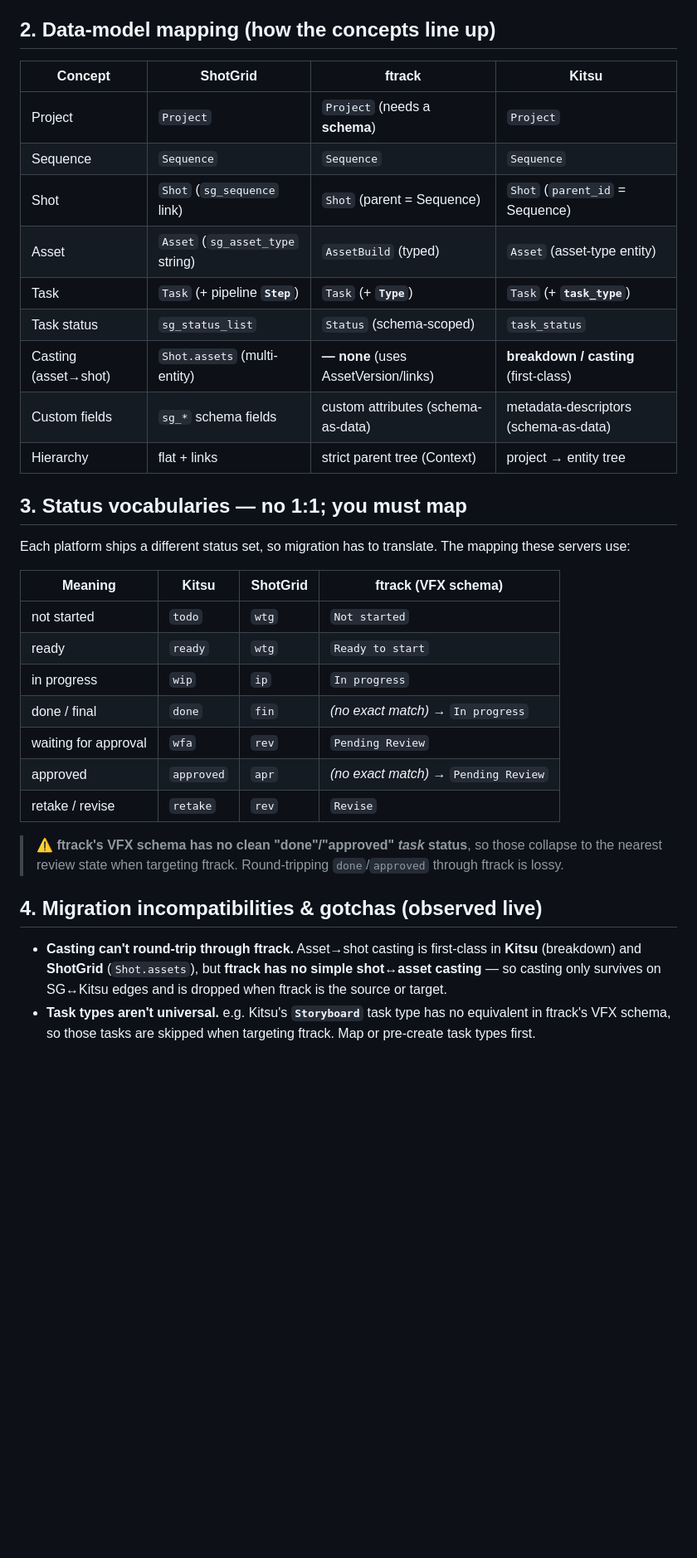
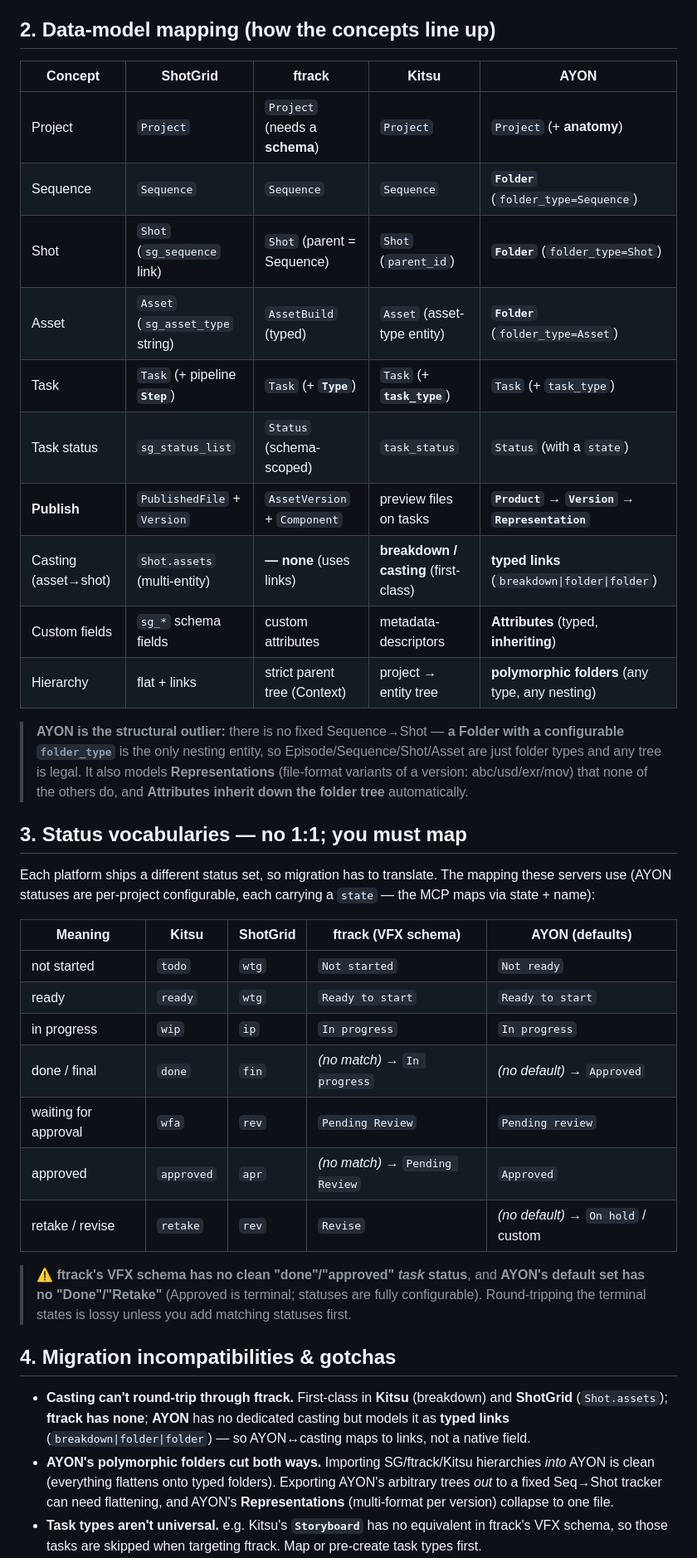
Before and after one commit to huikku/tracker-mcp-hub, a Markdown page: COMPARISON.md, the part around one of its changes. Shown at 83% size. Rendered like a GitHub page; blank space fills up the shorter version.

```diff
--- a/COMPARISON.md
+++ b/COMPARISON.md
@@ -27,38 +30,49 @@ tests** (all six directions across the three trackers).
 > high-confidence preflight, not transactional simulation — some errors only surface on the real commit.
 
 ## 2. Data-model mapping (how the concepts line up)
-| Concept | ShotGrid | ftrack | Kitsu |
-|---|---|---|---|
-| Project | `Project` | `Project` (needs a **schema**) | `Project` |
-| Sequence | `Sequence` | `Sequence` | `Sequence` |
-| Shot | `Shot` (`sg_sequence` link) | `Shot` (parent = Sequence) | `Shot` (`parent_id` = Sequence) |
-| Asset | `Asset` (`sg_asset_type` string) | `AssetBuild` (typed) | `Asset` (asset-type entity) |
-| Task | `Task` (+ pipeline **`Step`**) | `Task` (+ **`Type`**) | `Task` (+ **`task_type`**) |
-| Task status | `sg_status_list` | `Status` (schema-scoped) | `task_status` |
-| Casting (asset→shot) | `Shot.assets` (multi-entity) | **— none** (uses AssetVersion/links) | **breakdown / casting** (first-class) |
-| Custom fields | `sg_*` schema fields | custom attributes (schema-as-data) | metadata-descriptors (schema-as-data) |
-| Hierarchy | flat + links | strict parent tree (Context) | project → entity tree |
+| Concept | ShotGrid | ftrack | Kitsu | AYON |
+|---|---|---|---|---|
+| Project | `Project` | `Project` (needs a **schema**) | `Project` | `Project` (+ **anatomy**) |
+| Sequence | `Sequence` | `Sequence` | `Sequence` | **`Folder`** (`folder_type=Sequence`) |
+| Shot | `Shot` (`sg_sequence` link) | `Shot` (parent = Sequence) | `Shot` (`parent_id`) | **`Folder`** (`folder_type=Shot`) |
+| Asset | `Asset` (`sg_asset_type` string) | `AssetBuild` (typed) | `Asset` (asset-type entity) | **`Folder`** (`folder_type=Asset`) |
+| Task | `Task` (+ pipeline **`Step`**) | `Task` (+ **`Type`**) | `Task` (+ **`task_type`**) | `Task` (+ `task_type`) |
+| Task status | `sg_status_list` | `Status` (schema-scoped) | `task_status` | `Status` (with a `state`) |
+| **Publish** | `PublishedFile` + `Version` | `AssetVersion` + `Component` | preview files on tasks | **`Product` → `Version` → `Representation`** |
+| Casting (asset→shot) | `Shot.assets` (multi-entity) | **— none** (uses links) | **breakdown / casting** (first-class) | **typed links** (`breakdown\|folder\|folder`) |
+| Custom fields | `sg_*` schema fields | custom attributes | metadata-descriptors | **Attributes** (typed, **inheriting**) |
+| Hierarchy | flat + links | strict parent tree (Context) | project → entity tree | **polymorphic folders** (any type, any nesting) |
+
+> **AYON is the structural outlier:** there is no fixed Sequence→Shot — **a Folder with a configurable
+> `folder_type`** is the only nesting entity, so Episode/Sequence/Shot/Asset are just folder types and any
+> tree is legal. It also models **Representations** (file-format variants of a version: abc/usd/exr/mov) that
+> none of the others do, and **Attributes inherit down the folder tree** automatically.
 
 ## 3. Status vocabularies — **no 1:1; you must map**
-Each platform ships a different status set, so migration has to translate. The mapping these servers use:
+Each platform ships a different status set, so migration has to translate. The mapping these servers use
+(AYON statuses are per-project configurable, each carrying a `state` — the MCP maps via state + name):
 
-| Meaning | Kitsu | ShotGrid | ftrack (VFX schema) |
-|---|---|---|---|
-| not started | `todo` | `wtg` | `Not started` |
-| ready | `ready` | `wtg` | `Ready to start` |
-| in progress | `wip` | `ip` | `In progress` |
-| done / final | `done` | `fin` | *(no exact match)* → `In progress` |
-| waiting for approval | `wfa` | `rev` | `Pending Review` |
-| approved | `approved` | `apr` | *(no exact match)* → `Pending Review` |
-| retake / revise | `retake` | `rev` | `Revise` |
+| Meaning | Kitsu | ShotGrid | ftrack (VFX schema) | AYON (defaults) |
+|---|---|---|---|---|
+| not started | `todo` | `wtg` | `Not started` | `Not ready` |
+| ready | `ready` | `wtg` | `Ready to start` | `Ready to start` |
+| in progress | `wip` | `ip` | `In progress` | `In progress` |
+| done / final | `done` | `fin` | *(no match)* → `In progress` | *(no default)* → `Approved` |
+| waiting for approval | `wfa` | `rev` | `Pending Review` | `Pending review` |
+| approved | `approved` | `apr` | *(no match)* → `Pending Review` | `Approved` |
+| retake / revise | `retake` | `rev` | `Revise` | *(no default)* → `On hold` / custom |
 
-> ⚠️ **ftrack's VFX schema has no clean "done"/"approved" *task* status**, so those collapse to the nearest
-> review state when targeting ftrack. Round-tripping `done`/`approved` through ftrack is lossy.
+> ⚠️ **ftrack's VFX schema has no clean "done"/"approved" *task* status**, and **AYON's default set has no
+> "Done"/"Retake"** (Approved is terminal; statuses are fully configurable). Round-tripping the terminal
+> states is lossy unless you add matching statuses first.
 
-## 4. Migration incompatibilities & gotchas (observed live)
-- **Casting can't round-trip through ftrack.** Asset→shot casting is first-class in **Kitsu** (breakdown) and
-  **ShotGrid** (`Shot.assets`), but **ftrack has no simple shot↔asset casting** — so casting only survives
-  on SG↔Kitsu edges and is dropped when ftrack is the source or target.
-- **Task types aren't universal.** e.g. Kitsu's **`Storyboard`** task type has no equivalent in ftrack's VFX
-  schema, so those tasks are skipped when targeting ftrack. Map or pre-create task types first.
+## 4. Migration incompatibilities & gotchas
+- **Casting can't round-trip through ftrack.** First-class in **Kitsu** (breakdown) and **ShotGrid**
+  (`Shot.assets`); **ftrack has none**; **AYON** has no dedicated casting but models it as **typed links**
+  (`breakdown|folder|folder`) — so AYON↔casting maps to links, not a native field.
+- **AYON's polymorphic folders cut both ways.** Importing SG/ftrack/Kitsu hierarchies *into* AYON is clean
+  (everything flattens onto typed folders). Exporting AYON's arbitrary trees *out* to a fixed Seq→Shot
+  tracker can need flattening, and AYON's **Representations** (multi-format per version) collapse to one file.
+- **Task types aren't universal.** e.g. Kitsu's **`Storyboard`** has no equivalent in ftrack's VFX schema, so
+  those tasks are skipped when targeting ftrack. Map or pre-create task types first.
 - **Asset types differ.** SG `sg_asset_type` is a free string; **ftrack `AssetBuild` requires a type from a
```
Also changed, not shown: other parts of COMPARISON.md (+51 -49 lines), README.md (+5 -5 lines).
